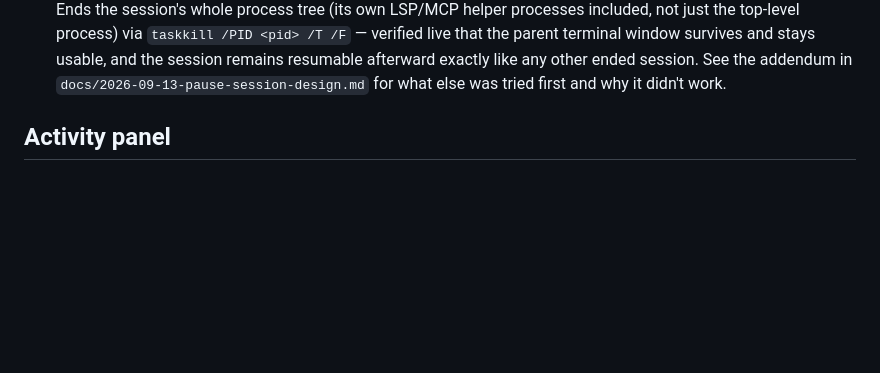
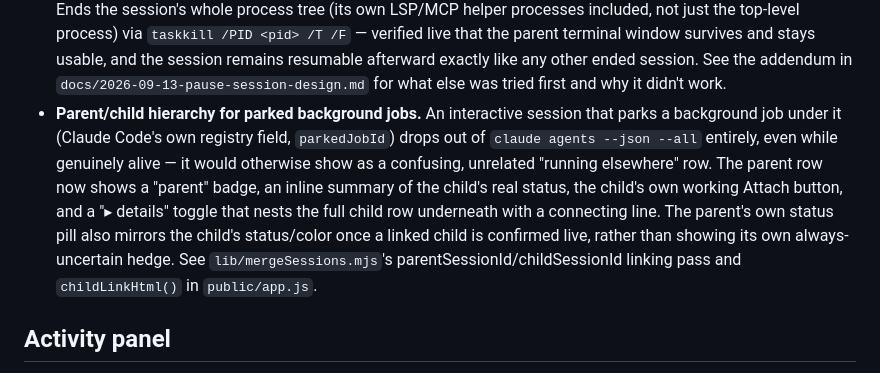
Before and after one commit to Arman-no/ResumerAgent, a Markdown page: README.md, the part around the change. Rendered like a GitHub page; blank space fills up the shorter version.

Commit message:
docs: document the parent/child hierarchy feature in README

```diff
--- a/README.md
+++ b/README.md
@@ -138,6 +138,19 @@ ATTACH_COMMAND=docker exec -it my-claude-container claude attach {id}
   afterward exactly like any other ended session. See the addendum in
   `docs/2026-09-13-pause-session-design.md` for what else was tried first
   and why it didn't work.
+- **Parent/child hierarchy for parked background jobs.** An interactive
+  session that parks a background job under it (Claude Code's own
+  registry field, `parkedJobId`) drops out of `claude agents --json
+  --all` entirely, even while genuinely alive — it would otherwise show
+  as a confusing, unrelated "running elsewhere" row. The parent row now
+  shows a "parent" badge, an inline summary of the child's real status,
+  the child's own working Attach button, and a "▸ details" toggle that
+  nests the full child row underneath with a connecting line. The
+  parent's own status pill also mirrors the child's status/color once a
+  linked child is confirmed live, rather than showing its own
+  always-uncertain hedge. See `lib/mergeSessions.mjs`'s
+  parentSessionId/childSessionId linking pass and `childLinkHtml()` in
+  `public/app.js`.
 
 ## Activity panel
 
```
